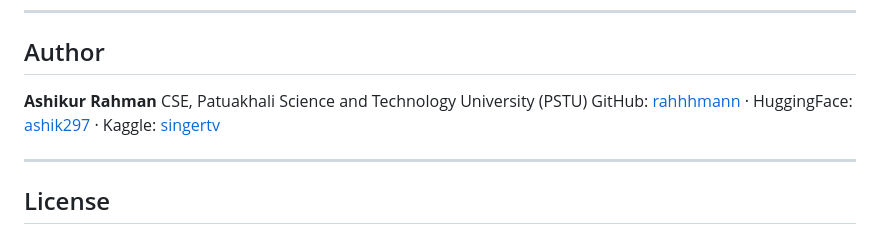
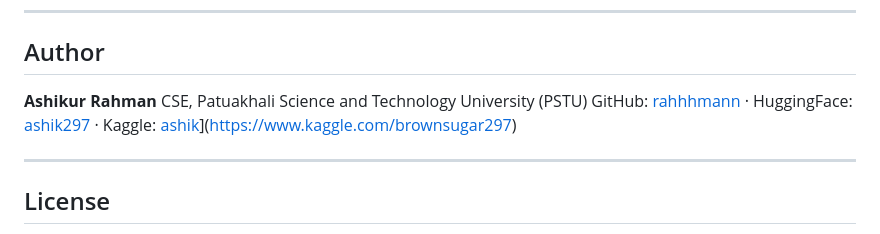
Before and after one commit to rahhhmann/Krishok-Bot, a Markdown page: README.md, the part around the change. Drawn GitHub-style.

```diff
--- a/README.md
+++ b/README.md
@@ -272,7 +272,7 @@ Full user-facing limitations are documented in-app at `pages/limitations.py`.
 
 **Ashikur Rahman**
 CSE, Patuakhali Science and Technology University (PSTU)
-GitHub: [rahhhmann](https://github.com/rahhhmann) · HuggingFace: [ashik297](https://huggingface.co/ashik297) · Kaggle: [singertv](https://www.kaggle.com/singertv)
+GitHub: [rahhhmann](https://github.com/rahhhmann) · HuggingFace: [ashik297](https://huggingface.co/ashik297) · Kaggle: [ashik]([https://www.kaggle.com/singertv)](https://www.kaggle.com/brownsugar297)
 
 ---
 
```
